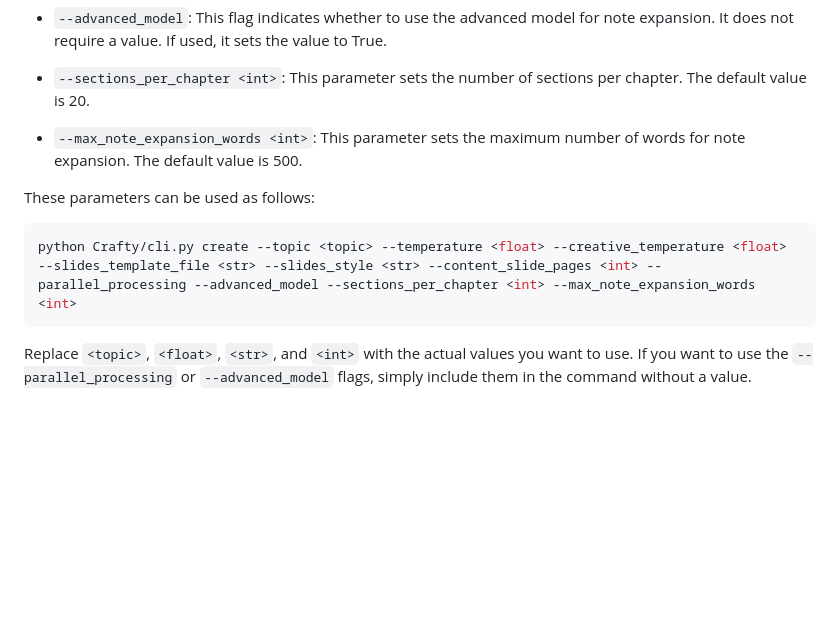
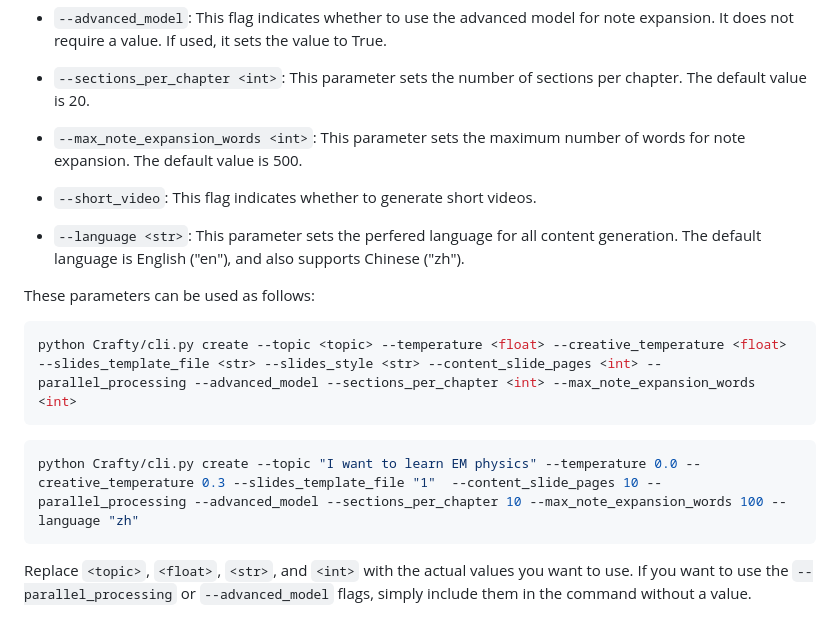
Before and after one commit to KnoWhiz/CraftyPipeline, a Markdown page: README.md, the part around the change. Rendered like a GitHub page; blank space fills up the shorter version.

````diff
--- a/README.md
+++ b/README.md
@@ -88,10 +88,18 @@ The `create` command has several optional parameters that can be used to customi
 
 - `--max_note_expansion_words <int>`: This parameter sets the maximum number of words for note expansion. The default value is 500.
 
+- `--short_video`: This flag indicates whether to generate short videos.
+
+- `--language <str>`: This parameter sets the perfered language for all content generation. The default language is English ("en"), and also supports Chinese ("zh").
+
 These parameters can be used as follows:
 
 ```bash
 python Crafty/cli.py create --topic <topic> --temperature <float> --creative_temperature <float> --slides_template_file <str> --slides_style <str> --content_slide_pages <int> --parallel_processing --advanced_model --sections_per_chapter <int> --max_note_expansion_words <int>
+```
+
+```bash
+python Crafty/cli.py create --topic "I want to learn EM physics" --temperature 0.0 --creative_temperature 0.3 --slides_template_file "1"  --content_slide_pages 10 --parallel_processing --advanced_model --sections_per_chapter 10 --max_note_expansion_words 100 --language "zh"
 ```
 
 Replace `<topic>`, `<float>`, `<str>`, and `<int>` with the actual values you want to use. If you want to use the `--parallel_processing` or `--advanced_model` flags, simply include them in the command without a value.
````
